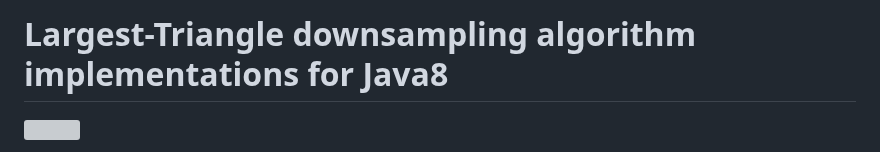
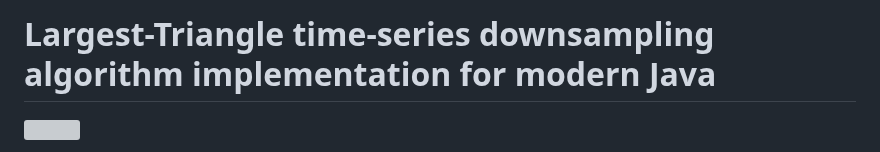
Before and after one commit to ggalmazor/lttb_downsampling, a Markdown page: README.md, the part around the change. Rendered like a GitHub page; grey boxes are pictures that could not be loaded.

```diff
--- a/README.md
+++ b/README.md
@@ -1,4 +1,4 @@
-# Largest-Triangle downsampling algorithm implementations for Java8
+# Largest-Triangle time-series downsampling algorithm implementation for modern Java
 [![](https://jitpack.io/v/ggalmazor/lttb_downsampling.svg)](https://jitpack.io/#ggalmazor/lttb_downsampling)</br>
 
 These implementations are based on the paper *"Downsampling Time Series for Visual Representation"* by Sveinn Steinarsson from the Faculty of Industrial Engineering, Mechanical Engineering and Computer Science University of Iceland (2013). You can read the paper [here](http://skemman.is/stream/get/1946/15343/37285/3/SS_MSthesis.pdf)
```
